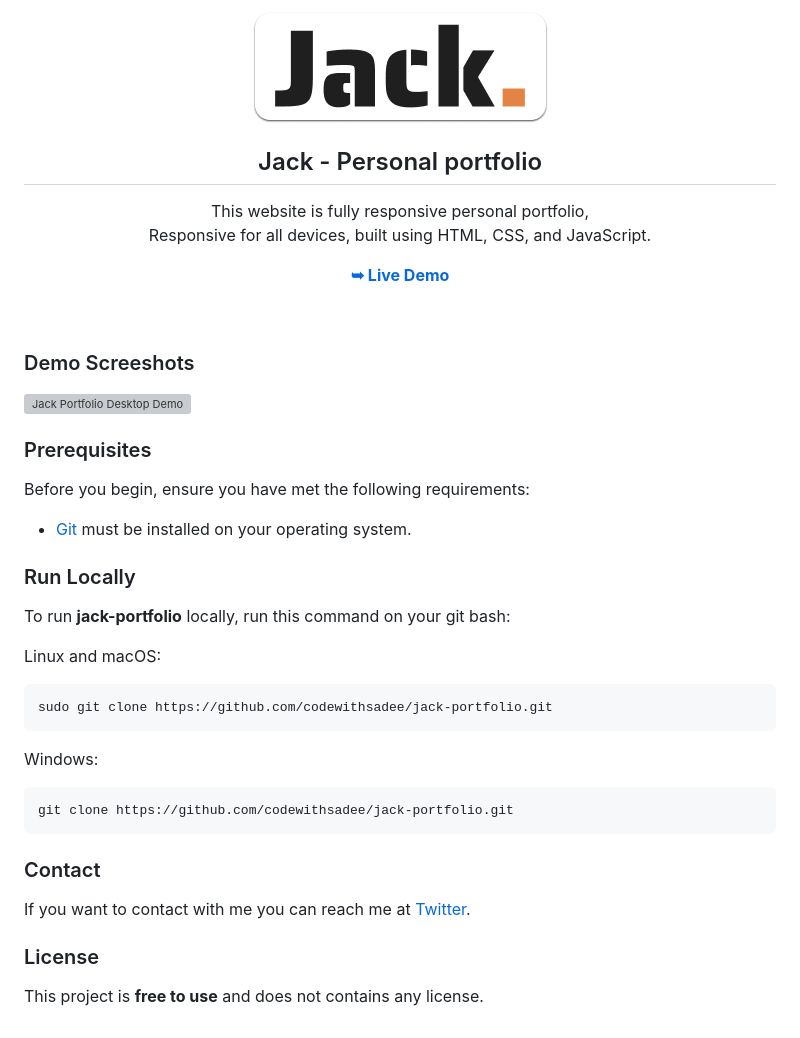
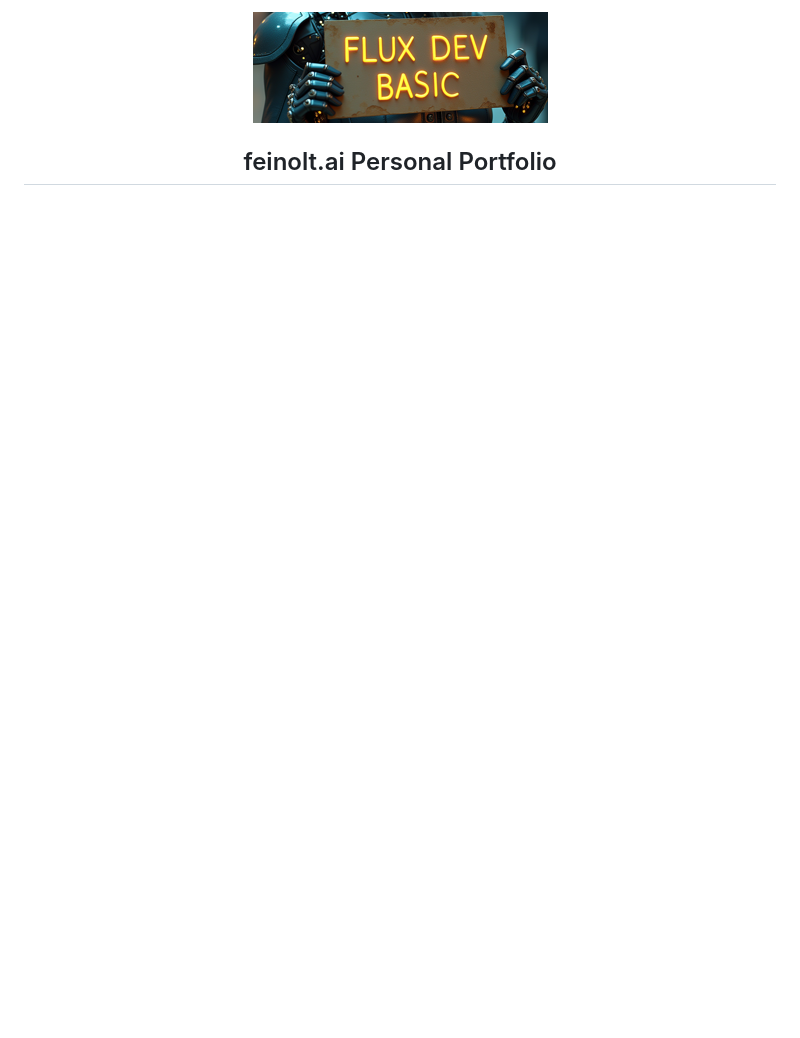
Before and after one commit to feynolt/feynolt.ai, a Markdown page: README.md, the part around the change printed below. GitHub-like rendering; pictures changed too: readme-images/project-logo.png; blank space fills up the shorter version; grey boxes are pictures that could not be loaded.

Commit message:
read me and index txt

````diff
--- a/README.md
+++ b/README.md
@@ -11,46 +8,6 @@
 
   <img src="./readme-images/project-logo.png" />
 
-  <h2 align="center">Jack - Personal portfolio</h2>
-
-  This website is fully responsive personal portfolio, <br />Responsive for all devices, built using HTML, CSS, and JavaScript.
-
-  <a href="https://codewithsadee.github.io/jack-portfolio/"><strong>➥ Live Demo</strong></a>
+  <h2 align="center">feinolt.ai Personal Portfolio</h2>
 
 </div>
-
-<br />
-
-### Demo Screeshots
-
-![Jack Portfolio Desktop Demo](./readme-images/desktop.png "Desktop Demo")
-
-### Prerequisites
-
-Before you begin, ensure you have met the following requirements:
-
-* [Git](https://git-scm.com/downloads "Download Git") must be installed on your operating system.
-
-### Run Locally
-
-To run **jack-portfolio** locally, run this command on your git bash:
-
-Linux and macOS:
-
-```bash
-sudo git clone https://github.com/codewithsadee/jack-portfolio.git
-```
-
-Windows:
-
-```bash
-git clone https://github.com/codewithsadee/jack-portfolio.git
-```
-
-### Contact
-
-If you want to contact with me you can reach me at [Twitter](https://www.twitter.com/codewithsadee).
-
-### License
-
-This project is **free to use** and does not contains any license.
````
Also changed, not shown: other parts of README.md (+0 -3 lines), 4 other files.
